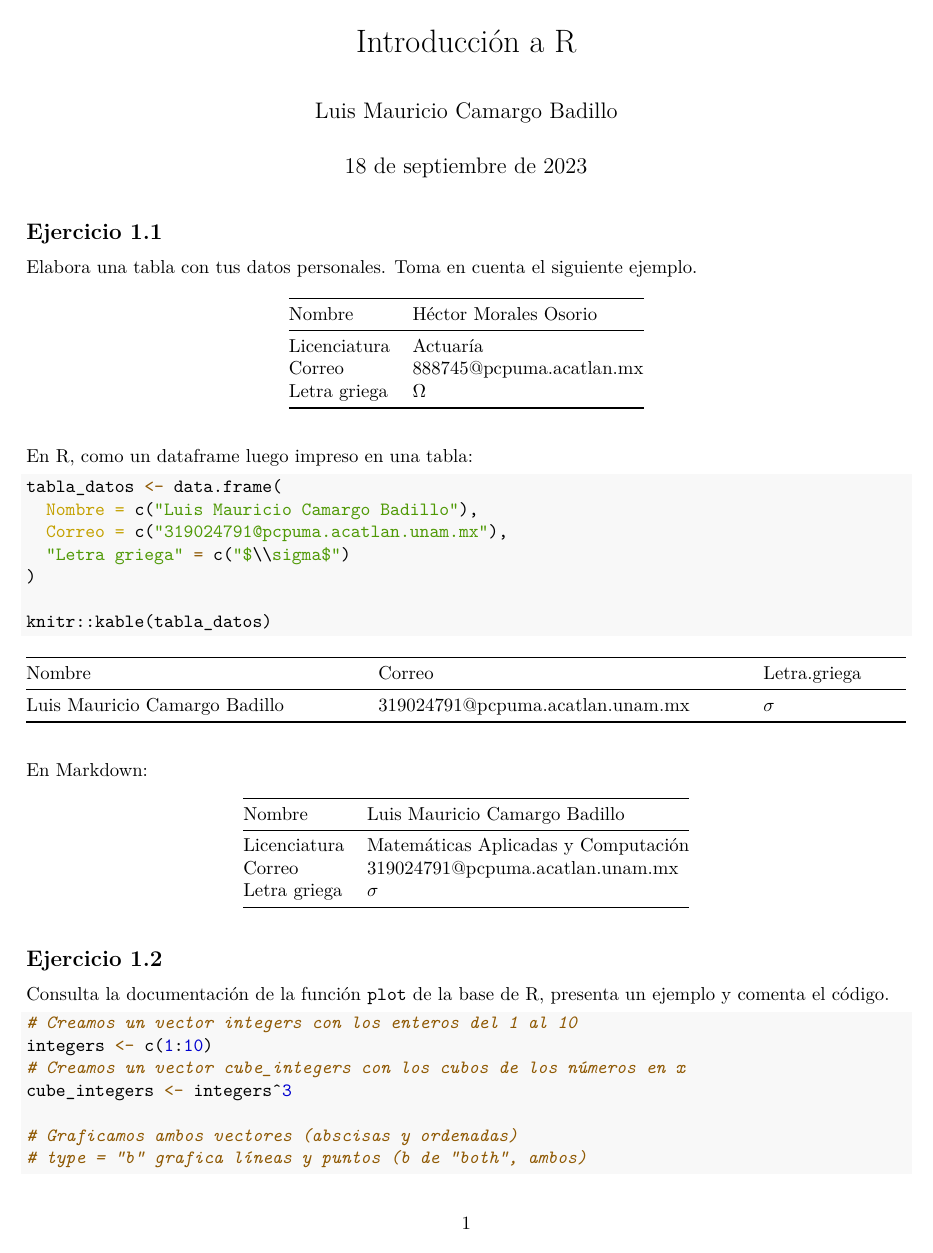
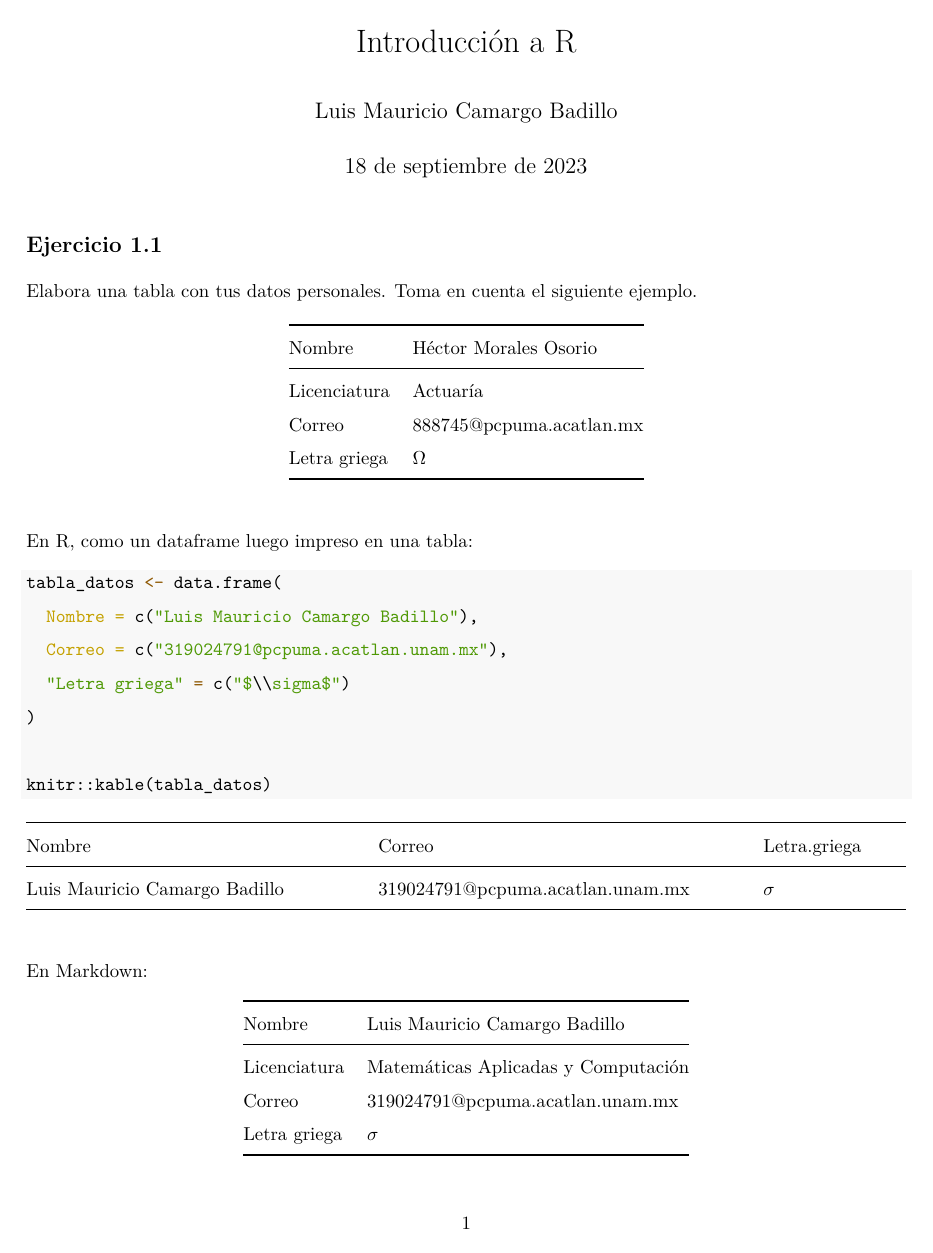
Before and after one commit to camargomau/estadistica-i, an R Markdown document (R/Práctica-1.Rmd): page 1 of 5 before the commit and page 1 of 6 after it. The pictures show the output file R/Práctica-1.pdf that the author committed with the source.

Commit message:
Change line spacing on Práctica 1

```diff
--- a/R/Práctica-1.Rmd
+++ b/R/Práctica-1.Rmd
@@ -3,6 +3,7 @@ title: "Introducción a R"
 output: pdf_document
 author: "Luis Mauricio Camargo Badillo"
 date: "18 de septiembre de 2023"
+linestretch: 1.5
 ---
 
 ## Ejercicio 1.1
```
Also changed, not shown: R/Práctica-1.pdf.
